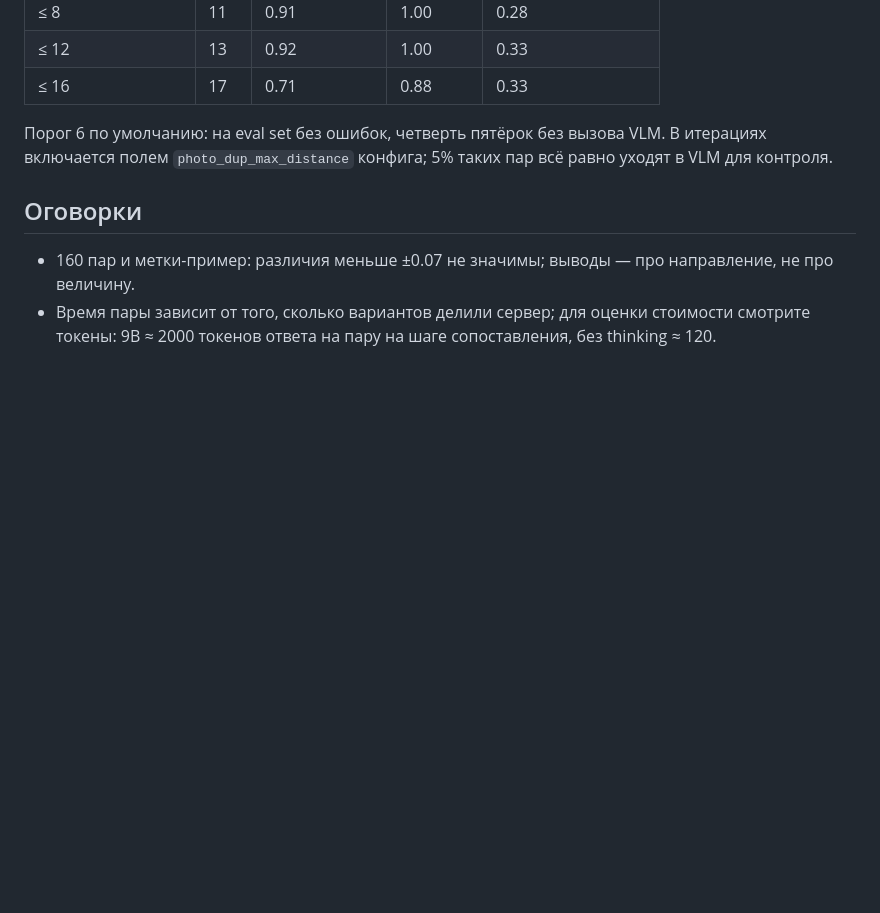
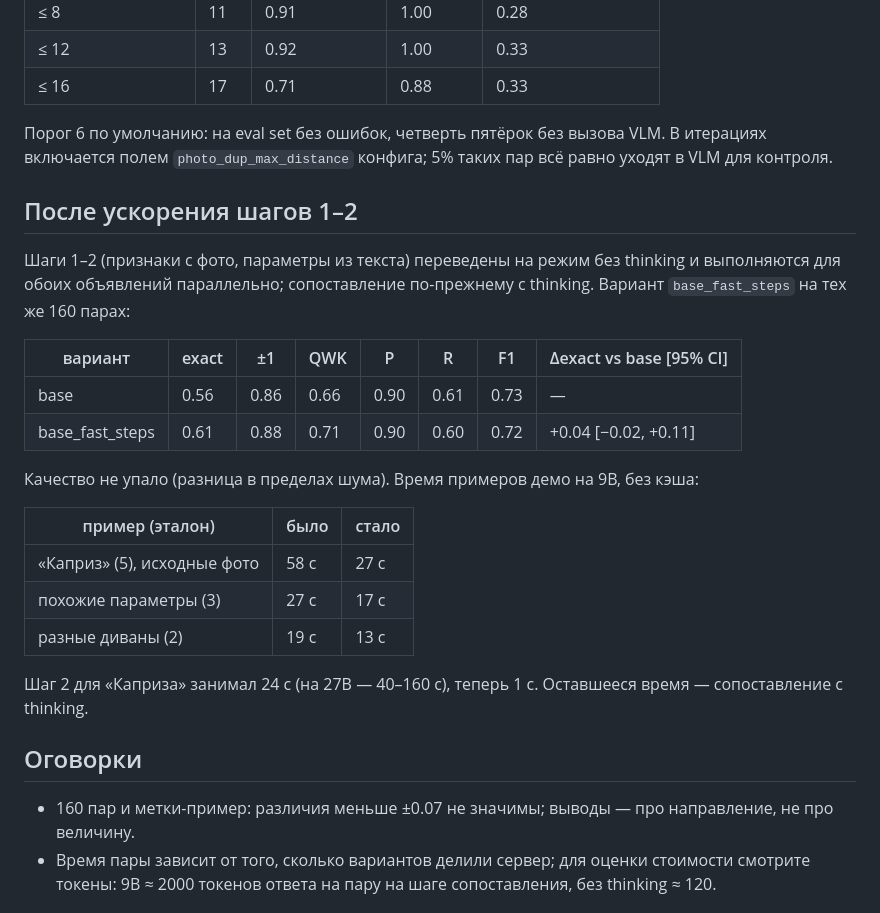
Before and after one commit to turkunov/catalogDiff, a Markdown page: docs/experiments/2026-10-23-labeler-ablations.md, the part around the change. Rendered like a GitHub page; blank space fills up the shorter version.

Commit message:
docs: timing and quality after the fast steps 1-2

```diff
--- a/docs/experiments/2026-10-23-labeler-ablations.md
+++ b/docs/experiments/2026-10-23-labeler-ablations.md
@@ -108,6 +108,26 @@
 Порог 6 по умолчанию: на eval set без ошибок, четверть пятёрок без вызова VLM. В итерациях включается полем
 `photo_dup_max_distance` конфига; 5% таких пар всё равно уходят в VLM для контроля.
 
+## После ускорения шагов 1–2
+
+Шаги 1–2 (признаки с фото, параметры из текста) переведены на режим без thinking и выполняются для обоих
+объявлений параллельно; сопоставление по-прежнему с thinking. Вариант `base_fast_steps` на тех же 160 парах:
+
+| вариант | exact | ±1 | QWK | P | R | F1 | Δexact vs base [95% CI] |
+|---|---|---|---|---|---|---|---|
+| base | 0.56 | 0.86 | 0.66 | 0.90 | 0.61 | 0.73 | — |
+| base_fast_steps | 0.61 | 0.88 | 0.71 | 0.90 | 0.60 | 0.72 | +0.04 [−0.02, +0.11] |
+
+Качество не упало (разница в пределах шума). Время примеров демо на 9B, без кэша:
+
+| пример (эталон) | было | стало |
+|---|---|---|
+| «Каприз» (5), исходные фото | 58 с | 27 с |
+| похожие параметры (3) | 27 с | 17 с |
+| разные диваны (2) | 19 с | 13 с |
+
+Шаг 2 для «Каприза» занимал 24 с (на 27B — 40–160 с), теперь 1 с. Оставшееся время — сопоставление с thinking.
+
 ## Оговорки
 
 - 160 пар и метки-пример: различия меньше ±0.07 не значимы; выводы — про направление, не про величину.
```
